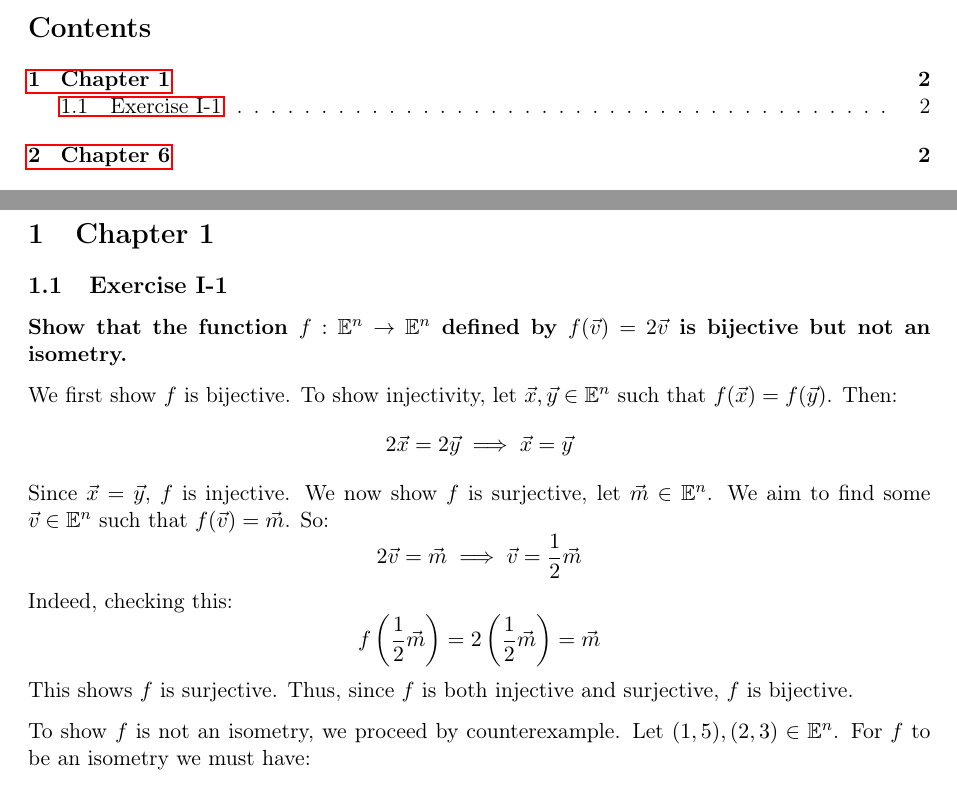
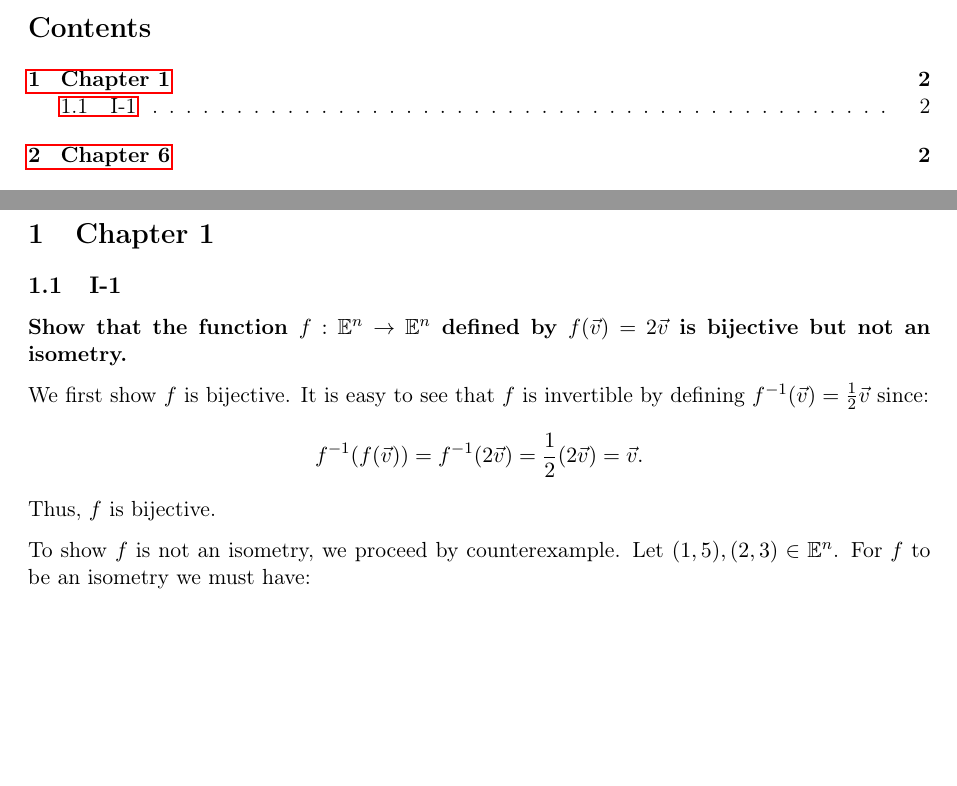
Before and after one commit to nicksales72/math-exercises, a LaTeX document (geometry/geometry.tex): two parts of pages 1 and 2 of 2, joined at a grey line, cut so that both start at the same text, the shorter picture padded with empty space. Compiled offline with pdfLaTeX.

Commit message:
fixed shitty geo proof

```diff
--- a/geometry/geometry.tex
+++ b/geometry/geometry.tex
@@ -22,23 +22,15 @@
 
 \section{Chapter 1}
 
-\subsection{Exercise I-1}
+\subsection{I-1}
 
 \textbf{Show that the function $f : \mathbb{E}^n \rightarrow \mathbb{E}^n$ defined by $f(\vec{v}) = 2 \vec{v}$ is bijective but not an isometry.}
 
-We first show $f$ is bijective. To show injectivity, let $\vec{x}, \vec{y} \in \mathbb{E}^n$ such that $f(\vec{x}) = f(\vec{y})$. Then:
-\begin{equation*}
-  2 \vec{x} = 2 \vec{y} \implies \vec{x} = \vec{y}
-\end{equation*}
-Since $\vec{x} = \vec{y}$, $f$ is injective. We now show $f$ is surjective, let $\vec{m} \in \mathbb{E}^n$. We aim to find some $\vec{v} \in \mathbb{E}^n$ such that $f(\vec{v}) = \vec{m}$. So:
-\begin{equation*}
-  2 \vec{v} = \vec{m} \implies \vec{v} = \frac{1}{2} \vec{m}
-\end{equation*}
-Indeed, checking this:
-\begin{equation*}
-  f \left ( \frac{1}{2} \vec{m} \right ) = 2 \left ( \frac{1}{2} \vec{m} \right ) = \vec{m}
-\end{equation*}
-This shows $f$ is surjective. Thus, since $f$ is both injective and surjective, $f$ is bijective.
+We first show $f$ is bijective. It is easy to see that $f$ is invertible by defining $f^{-1}(\vec{v}) = \frac{1}{2} \vec{v}$ since:
+\[
+  f^{-1}(f(\vec{v})) = f^{-1}(2 \vec{v}) = \frac{1}{2} (2 \vec{v}) = \vec{v}.
+\]
+Thus, $f$ is bijective.
 
 To show $f$ is not an isometry, we proceed by counterexample. Let $(1, 5), (2, 3) \in \mathbb{E}^n$. For $f$ to be an isometry we must have:
 \begin{align*}
```
Also changed, not shown: abstractalgebra/judson-aa.tex (+5 -0 lines), abstractalgebra/judson-aa.pdf, geometry/geometry.pdf, geometry/geometry.tex (2 more changed lines).
